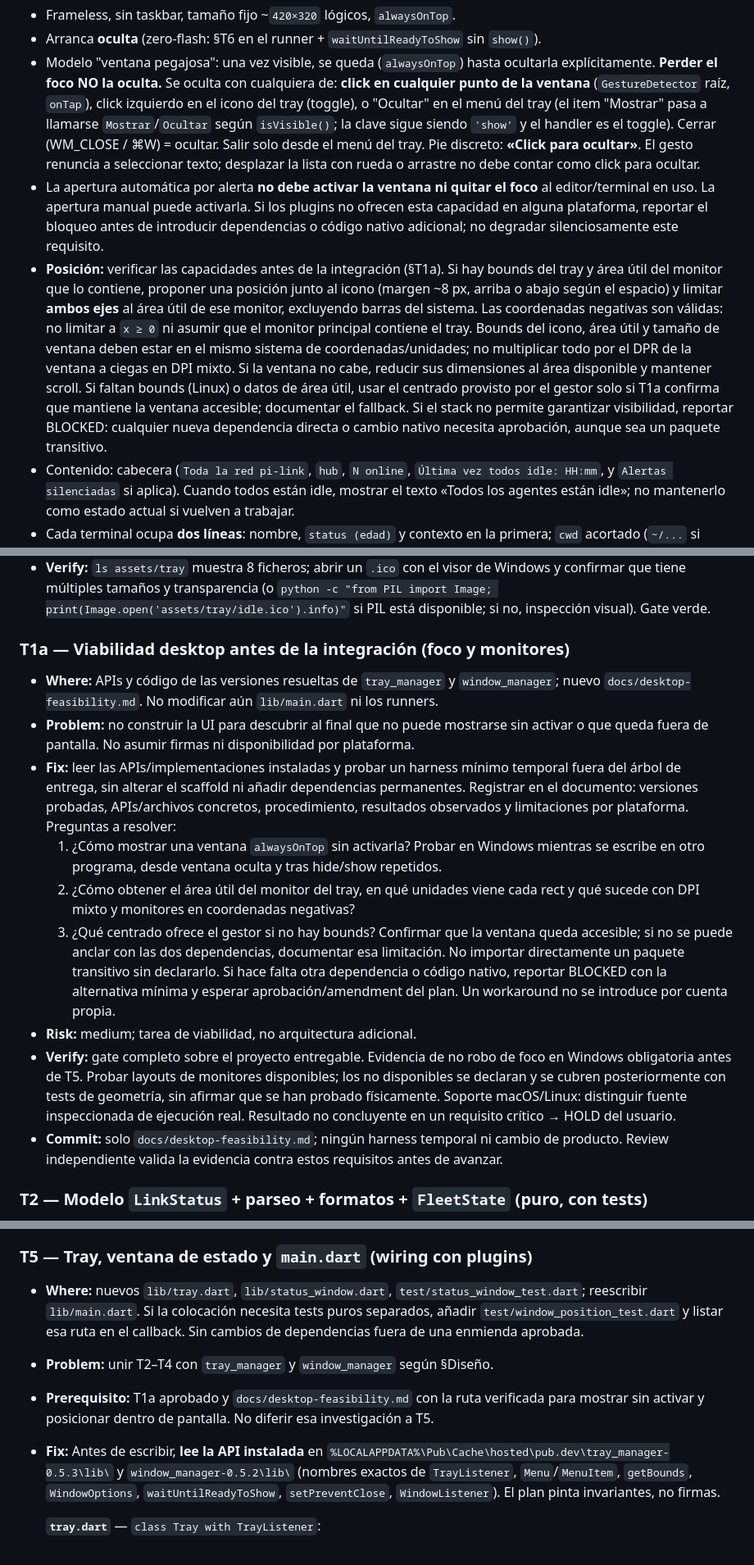
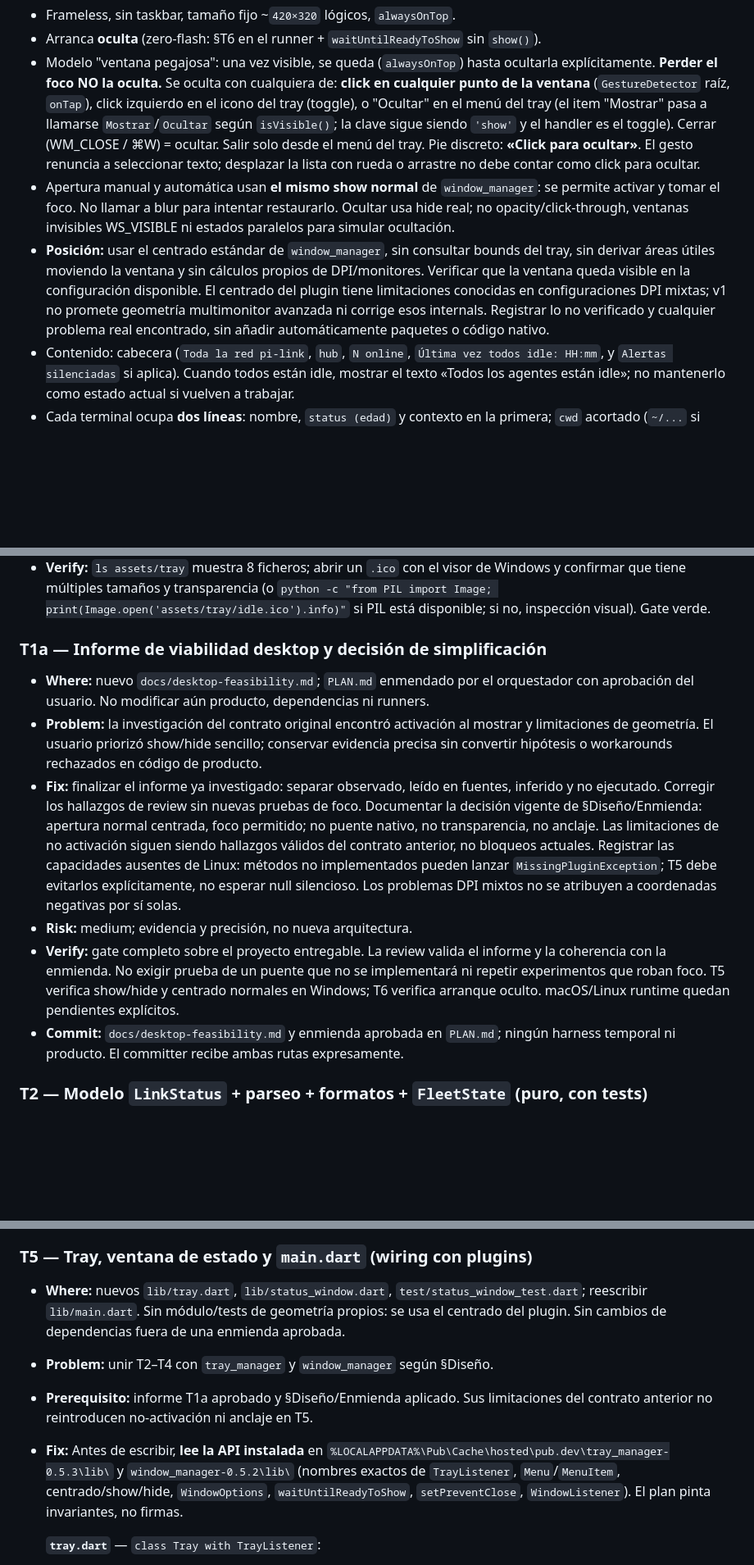
Before and after one commit to alvivar/pi-link-status, a Markdown page: PLAN.md, 3 parts joined by grey strips. Shown at 82% size. Drawn GitHub-style; blank space fills up the shorter version.

Commit message:
docs: record desktop findings and simplify v1 window behavior

```diff
--- a/PLAN.md
+++ b/PLAN.md
@@ -174,22 +189,16 @@ Es aditivo si se quiere después.
   `'show'` y el handler es el toggle). Cerrar (WM_CLOSE / ⌘W) = ocultar. Salir solo desde
   el menú del tray. Pie discreto: **«Click para ocultar»**. El gesto renuncia a seleccionar
   texto; desplazar la lista con rueda o arrastre no debe contar como click para ocultar.
-- La apertura automática por alerta **no debe activar la ventana ni quitar el foco**
-  al editor/terminal en uso. La apertura manual puede activarla. Si los plugins no
-  ofrecen esta capacidad en alguna plataforma, reportar el bloqueo antes de introducir
-  dependencias o código nativo adicional; no degradar silenciosamente este requisito.
-- **Posición:** verificar las capacidades antes de la integración (§T1a). Si hay bounds
-  del tray y área útil del monitor que lo contiene, proponer una posición junto al icono
-  (margen ~8 px, arriba o abajo según el espacio) y limitar **ambos ejes** al área útil
-  de ese monitor, excluyendo barras del sistema. Las coordenadas negativas son válidas:
-  no limitar a `x ≥ 0` ni asumir que el monitor principal contiene el tray.
-  Bounds del icono, área útil y tamaño de ventana deben estar en el mismo sistema de
-  coordenadas/unidades; no multiplicar todo por el DPR de la ventana a ciegas en DPI mixto.
-  Si la ventana no cabe, reducir sus dimensiones al área disponible y mantener scroll.
-  Si faltan bounds (Linux) o datos de área útil, usar el centrado provisto por el gestor
-  solo si T1a confirma que mantiene la ventana accesible; documentar el fallback.
-  Si el stack no permite garantizar visibilidad, reportar BLOCKED: cualquier nueva
-  dependencia directa o cambio nativo necesita aprobación, aunque sea un paquete transitivo.
+- Apertura manual y automática usan **el mismo show normal** de `window_manager`:
+  se permite activar y tomar el foco. No llamar a blur para intentar restaurarlo.
+  Ocultar usa hide real; no opacity/click-through, ventanas invisibles WS_VISIBLE ni
+  estados paralelos para simular ocultación.
+- **Posición:** usar el centrado estándar de `window_manager`, sin consultar bounds del
+  tray, sin derivar áreas útiles moviendo la ventana y sin cálculos propios de DPI/monitores.
+  Verificar que la ventana queda visible en la configuración disponible. El centrado del
+  plugin tiene limitaciones conocidas en configuraciones DPI mixtas; v1 no promete
+  geometría multimonitor avanzada ni corrige esos internals. Registrar lo no verificado
+  y cualquier problema real encontrado, sin añadir automáticamente paquetes o código nativo.
 - Contenido: cabecera (`Toda la red pi-link`, `hub`, `N online`,
   `Última vez todos idle: HH:mm`, y `Alertas silenciadas` si aplica). Cuando todos
   están idle, mostrar el texto «Todos los agentes están idle»; no mantenerlo como
@@ -350,33 +359,28 @@ aislados en puertos efímeros salvo consentimiento explícito.
 - **Verify:** `ls assets/tray` muestra 8 ficheros; abrir un `.ico` con el visor de Windows
   y confirmar que tiene múltiples tamaños y transparencia (o `python -c "from PIL import Image; print(Image.open('assets/tray/idle.ico').info)"` si PIL está disponible; si no, inspección visual). Gate verde.
 
-### T1a — Viabilidad desktop antes de la integración (foco y monitores)
+### T1a — Informe de viabilidad desktop y decisión de simplificación
 
-- **Where:** APIs y código de las versiones resueltas de `tray_manager` y `window_manager`;
-  nuevo `docs/desktop-feasibility.md`. No modificar aún `lib/main.dart` ni los runners.
-- **Problem:** no construir la UI para descubrir al final que no puede mostrarse sin
-  activar o que queda fuera de pantalla. No asumir firmas ni disponibilidad por plataforma.
-- **Fix:** leer las APIs/implementaciones instaladas y probar un harness mínimo temporal
-  fuera del árbol de entrega, sin alterar el scaffold ni añadir dependencias permanentes.
-  Registrar en el documento: versiones probadas, APIs/archivos concretos, procedimiento,
-  resultados observados y limitaciones por plataforma. Preguntas a resolver:
-  1. ¿Cómo mostrar una ventana `alwaysOnTop` sin activarla? Probar en Windows mientras
-     se escribe en otro programa, desde ventana oculta y tras hide/show repetidos.
-  2. ¿Cómo obtener el área útil del monitor del tray, en qué unidades viene cada rect
-     y qué sucede con DPI mixto y monitores en coordenadas negativas?
-  3. ¿Qué centrado ofrece el gestor si no hay bounds? Confirmar que la ventana queda
-     accesible; si no se puede anclar con las dos dependencias, documentar esa limitación.
-  No importar directamente un paquete transitivo sin declararlo. Si hace falta otra
-  dependencia o código nativo, reportar BLOCKED con la alternativa mínima y esperar
-  aprobación/amendment del plan. Un workaround no se introduce por cuenta propia.
-- **Risk:** medium; tarea de viabilidad, no arquitectura adicional.
-- **Verify:** gate completo sobre el proyecto entregable. Evidencia de no robo de foco
-  en Windows obligatoria antes de T5. Probar layouts de monitores disponibles; los no
-  disponibles se declaran y se cubren posteriormente con tests de geometría, sin afirmar
-  que se han probado físicamente. Soporte macOS/Linux: distinguir fuente inspeccionada
-  de ejecución real. Resultado no concluyente en un requisito crítico → HOLD del usuario.
-- **Commit:** solo `docs/desktop-feasibility.md`; ningún harness temporal ni cambio de
-  producto. Review independiente valida la evidencia contra estos requisitos antes de avanzar.
+- **Where:** nuevo `docs/desktop-feasibility.md`; `PLAN.md` enmendado por el orquestador
+  con aprobación del usuario. No modificar aún producto, dependencias ni runners.
+- **Problem:** la investigación del contrato original encontró activación al mostrar
+  y limitaciones de geometría. El usuario priorizó show/hide sencillo; conservar evidencia
+  precisa sin convertir hipótesis o workarounds rechazados en código de producto.
+- **Fix:** finalizar el informe ya investigado: separar observado, leído en fuentes,
+  inferido y no ejecutado. Corregir los hallazgos de review sin nuevas pruebas de foco.
+  Documentar la decisión vigente de §Diseño/Enmienda: apertura normal centrada, foco
+  permitido; no puente nativo, no transparencia, no anclaje. Las limitaciones de no
+  activación siguen siendo hallazgos válidos del contrato anterior, no bloqueos actuales.
+  Registrar las capacidades ausentes de Linux: métodos no implementados pueden lanzar
+  `MissingPluginException`; T5 debe evitarlos explícitamente, no esperar null silencioso.
+  Los problemas DPI mixtos no se atribuyen a coordenadas negativas por sí solas.
+- **Risk:** medium; evidencia y precisión, no nueva arquitectura.
+- **Verify:** gate completo sobre el proyecto entregable. La review valida el informe
+  y la coherencia con la enmienda. No exigir prueba de un puente que no se implementará
+  ni repetir experimentos que roban foco. T5 verifica show/hide y centrado normales en
+  Windows; T6 verifica arranque oculto. macOS/Linux runtime quedan pendientes explícitos.
+- **Commit:** `docs/desktop-feasibility.md` y enmienda aprobada en `PLAN.md`; ningún
+  harness temporal ni producto. El committer recibe ambas rutas expresamente.
 
 ### T2 — Modelo `LinkStatus` + parseo + formatos + `FleetState` (puro, con tests)
 
@@ -501,15 +505,15 @@ aislados en puertos efímeros salvo consentimiento explícito.
 
 - **Where:** nuevos `lib/tray.dart`, `lib/status_window.dart`,
   `test/status_window_test.dart`; reescribir `lib/main.dart`.
-  Si la colocación necesita tests puros separados, añadir `test/window_position_test.dart`
-  y listar esa ruta en el callback. Sin cambios de dependencias fuera de una enmienda aprobada.
+  Sin módulo/tests de geometría propios: se usa el centrado del plugin.
+  Sin cambios de dependencias fuera de una enmienda aprobada.
 - **Problem:** unir T2–T4 con `tray_manager` y `window_manager` según §Diseño.
-- **Prerequisito:** T1a aprobado y `docs/desktop-feasibility.md` con la ruta verificada
-  para mostrar sin activar y posicionar dentro de pantalla. No diferir esa investigación a T5.
+- **Prerequisito:** informe T1a aprobado y §Diseño/Enmienda aplicado. Sus limitaciones
+  del contrato anterior no reintroducen no-activación ni anclaje en T5.
 - **Fix:** Antes de escribir, **lee la API instalada** en
   `%LOCALAPPDATA%\Pub\Cache\hosted\pub.dev\tray_manager-0.5.3\lib\` y
   `window_manager-0.5.2\lib\` (nombres exactos de `TrayListener`, `Menu`/`MenuItem`,
-  `getBounds`, `WindowOptions`, `waitUntilReadyToShow`, `setPreventClose`, `WindowListener`).
+  centrado/show/hide, `WindowOptions`, `waitUntilReadyToShow`, `setPreventClose`, `WindowListener`).
   El plan pinta invariantes, no firmas.
 
   **`tray.dart`** — `class Tray with TrayListener`:
```
Also changed, not shown: other parts of PLAN.md (+42 -26 lines), docs/desktop-feasibility.md (added, +529 -0 lines).
